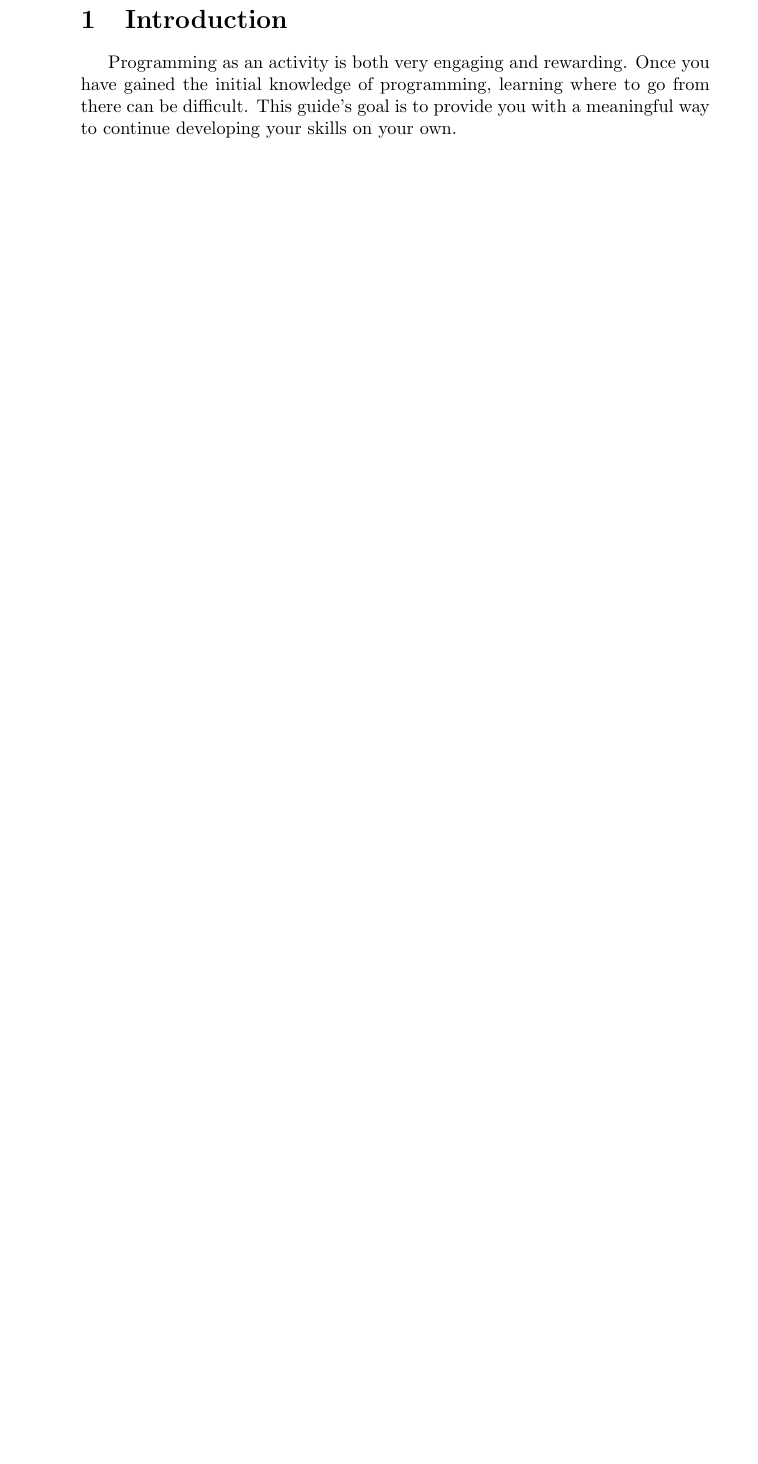
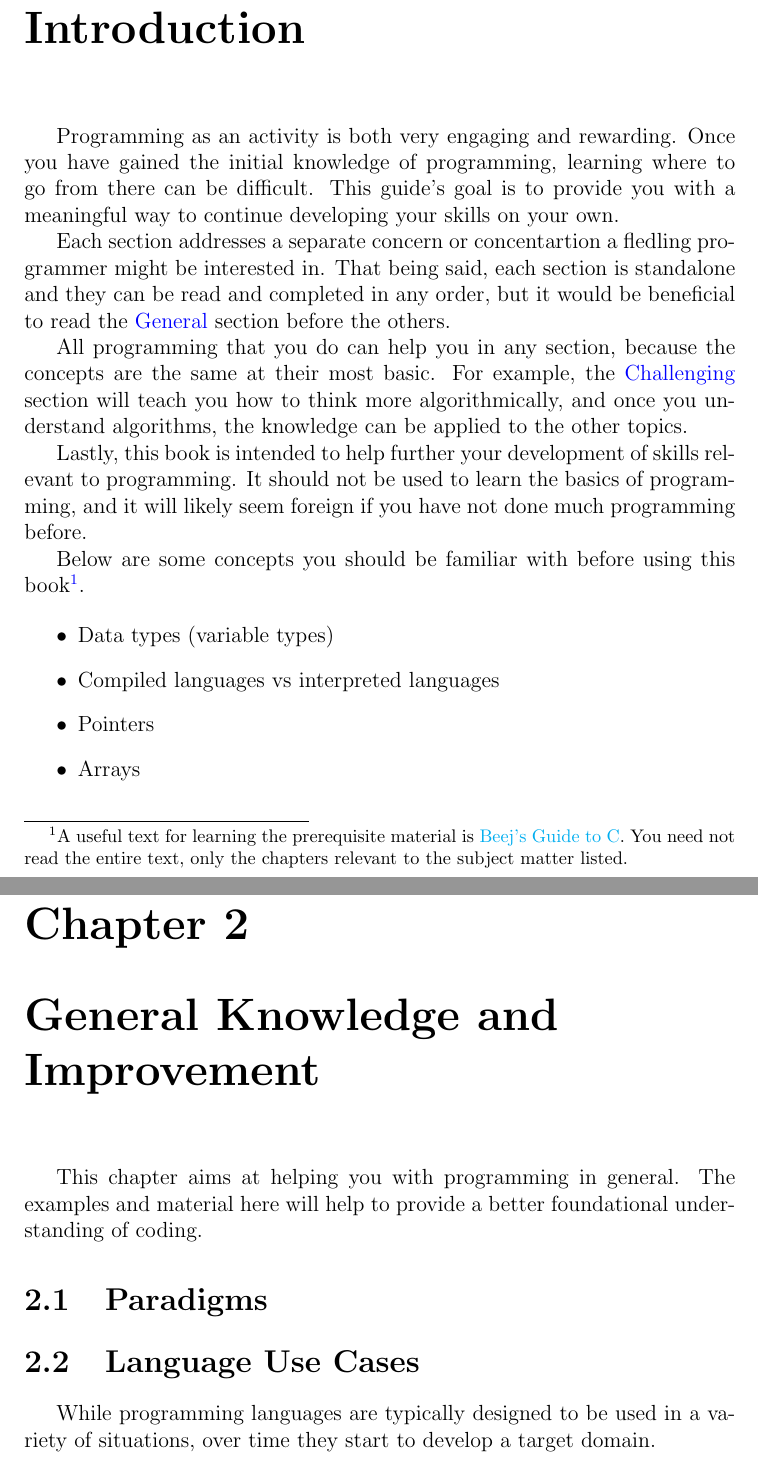
Before and after one commit to evanrh/programmers-guide, a LaTeX book (src/guide.tex): part of page 3 of 3 before the commit and two parts of pages 3 and 4 of 7 after it, the two joined at a grey line, cut so that both start at the same text, the shorter picture padded with empty space. Compiled offline with pdfLaTeX.

Commit message:
Updated build script to count words, and added more content to book

```diff
--- a/src/guide.tex
+++ b/src/guide.tex
@@ -15,7 +23,40 @@
    \tableofcontents
    \newpage
    \pagenumbering{arabic}
-   \section{Introduction}
+   \chapter{Introduction}
       Programming as an activity is both very engaging and rewarding.
       Once you have gained the initial knowledge of programming, learning where to go from there can be difficult.
       This guide's goal is to provide you with a meaningful way to continue developing your skills on your own.
+
+      Each section addresses a separate concern or concentartion a fledling programmer might be interested in.
+      That being said, each section is standalone and they can be read and completed in any order, but it would be beneficial to read the \hyperref[chap:general]{General} section before the others.
+
+      All programming that you do can help you in any section, because the concepts are the same at their most basic.
+      For example, the \hyperref[chap:challenge]{Challenging} section will teach you how to think more algorithmically, and once you understand algorithms, the knowledge can be applied to the other topics.
+
+      Lastly, this book is intended to help further your development of skills relevant to programming.
+      It should not be used to learn the basics of programming, and it will likely seem foreign if you have not done much programming before.
+
+      Below are some concepts you should be familiar with before using this book\footnotemark.
+
+      \footnotetext{
+         A useful text for learning the prerequisite material is \href{https://beej.us/guide/bgc/}{Beej's Guide to C}.
+         You need not read the entire text, only the chapters relevant to the subject matter listed.
+      }
+      % Prerequisite knowledge to using guide
+      \begin{itemize}
+         \item Data types (variable types)
+         \item Compiled languages vs interpreted languages
+         \item Pointers
+         \item Arrays
+
+      \end{itemize}
+   \chapter{General Knowledge and Improvement}
+   \label{chap:general}
+      This chapter aims at helping you with programming in general.
+      The examples and material here will help to provide a better foundational understanding of coding.
+      % Overview of language paradigms and some examples of what they look like
+      \section{Paradigms}
+      % Overview of when certain language are best
+      \section{Language Use Cases}
+         While programming languages are typically designed to be used in a variety of situations, over time they start to develop a target domain.
```
Also changed, not shown: src/guide.tex (28 more changed lines), 1 other file.
